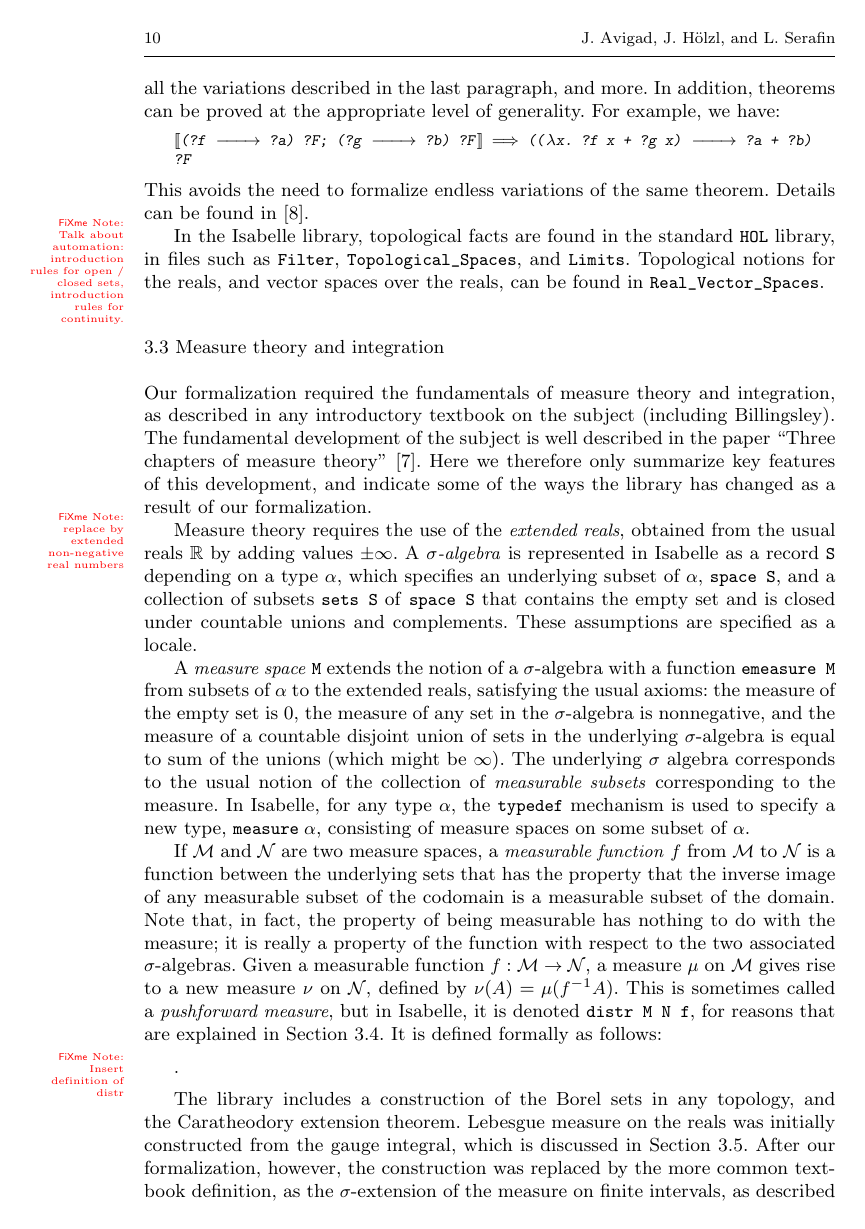
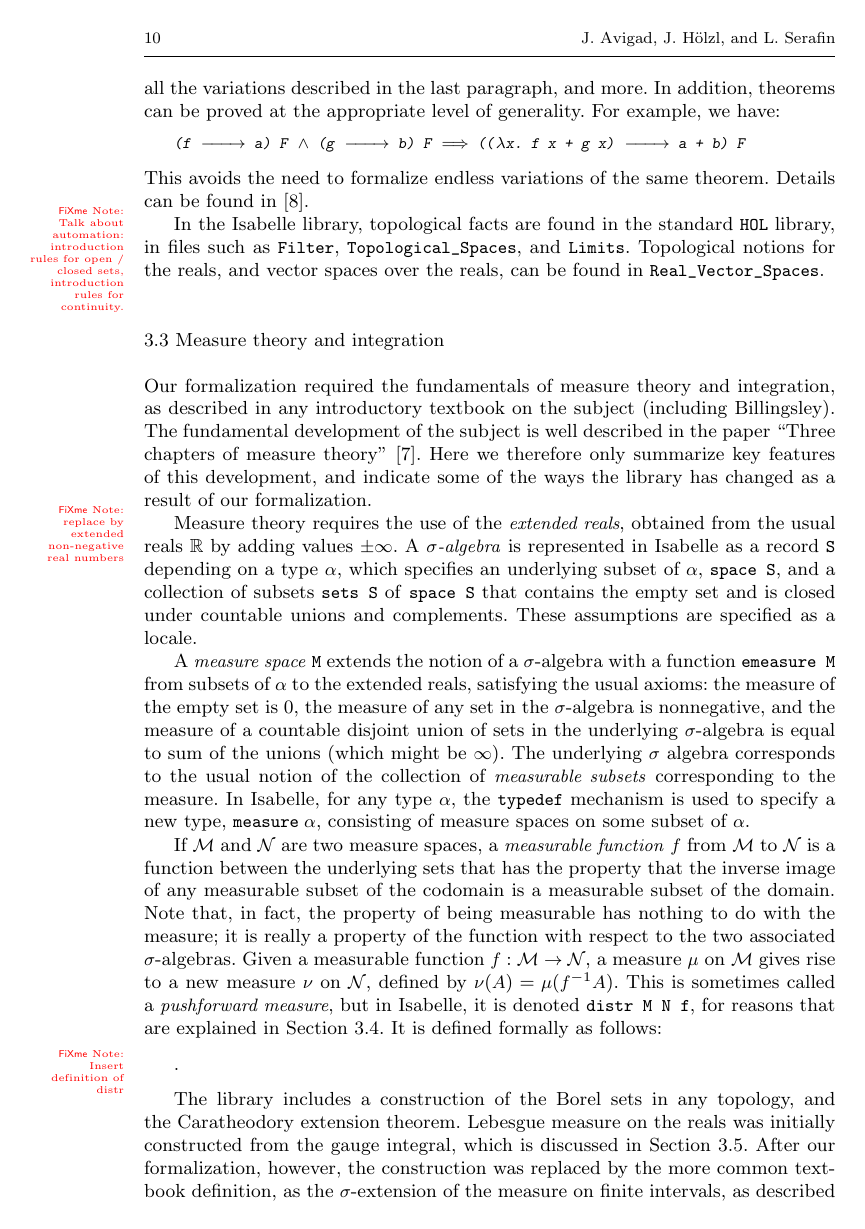
Before and after one commit to avigad/isabelle, a LaTeX paper (JAR/clt.tex, which reads JAR/snippets-generated.tex): page 10 of 29. Compiled offline with pdfLaTeX; a LaTeX package or settings file that is missing is left out.

Commit message:
use OptionalSugar for Isabelle's latex generator

```diff
--- a/JAR/clt.tex
+++ b/JAR/clt.tex
@@ -240,12 +240,13 @@ Conventional reasoning about limits was ubiquitous in our formalization. Everyda
 Here, the source and target spaces can be any topological space, including metric spaces or the natural numbers with the order topology. One can consider limits as $x$ approaches a value $a$, or $\infty$, or $-\infty$. One can also restrict consider the limit as $x$ approaches $a$ within a set $s$; saying $x$ approaches $a$ from the left (where $x$ and $a$ are real-valued, for example) is equivalent to saying that $x$ approaches $a$ on the interval $(-\infty, a)$. There is a similar range of variations on the output: $f(x)$ can approach a value, $b$, or $\infty$, or $-\infty$; and it can approach the value from the left, or from the right, or on any subset of the range of $f$. Not only does this threaten a combinatorial explosion of definitions, but also redundancy. For example, assuming $f(x)$ and $g(x)$ converge as $x$ approaches $a$, we have the identity $\lim_{x \to a} (f(x) + g(x)) = \lim_{x \to a} f(x) + \lim_{x \to a} g(x)$, but this also holds under all the variations of convergence in the source.
 
 To handle the many instances of convergence that arose in the formalization, we used Isabelle's elegant library for dealing with limits via filters, as described in \cite{hoelzl:et:al:13}. The idea is that when dealing with any notion of limit, the relevant notions of convergence in the source and the target can be represented by \emph{filters}. A {\em filter} over $X$ is a nonempty set $\mathcal F \subseteq \mathcal P(X)$ such that if $A \subseteq B$ and $A \in \mathcal F$, then $B \in \mathcal F$, and if $A, B \in \mathcal F$, then $A \cap B \in \mathcal F$. The general notion of limit in Isabelle, {\tt filterlim f F1 F2}, says, roughly, that the function $f$ ``converges'' in the sense of $F_2$, as the input converges in the sense of $F_1$. By specializing $F_1$ and $F_2$ appropriately, we obtain all the variations described in the last paragraph, and more. In addition, theorems can be proved at the appropriate level of generality. For example, we have:
-\Snippet{test}
+\Snippet{tendstoadd}
 This avoids the need to formalize endless variations of the same theorem. Details can be found in \cite{hoelzl:et:al:13}.
 
 \todo{Talk about automation: introduction rules for open / closed sets, introduction rules for continuity.}
 
 In the Isabelle library, topological facts are found in the standard \texttt{HOL} library, in files such as \texttt{Filter}, \verb=Topological_Spaces=, and \texttt{Limits}. Topological notions for the reals, and vector spaces over the reals, can be found in \verb=Real_Vector_Spaces=.
+
 
 \subsection{Measure theory and integration}
 \label{subsection:measure:theory}
--- a/JAR/snippets-generated.tex
+++ b/JAR/snippets-generated.tex
@@ -1,3 +1,3 @@
-\DefineSnippet{test}{
-   \isa{{\isasymlbrakk}{\isacharparenleft}{\isacharquery}f\ {\isasymlonglongrightarrow}\ {\isacharquery}a{\isacharparenright}\ {\isacharquery}F{\isacharsemicolon}\ {\isacharparenleft}{\isacharquery}g\ {\isasymlonglongrightarrow}\ {\isacharquery}b{\isacharparenright}\ {\isacharquery}F{\isasymrbrakk}\ {\isasymLongrightarrow}\ {\isacharparenleft}{\isacharparenleft}{\isasymlambda}x{\isachardot}\ {\isacharquery}f\ x\ {\isacharplus}\ {\isacharquery}g\ x{\isacharparenright}\ {\isasymlonglongrightarrow}\ {\isacharquery}a\ {\isacharplus}\ {\isacharquery}b{\isacharparenright}\ {\isacharquery}F}
+\DefineSnippet{tendstoadd}{
+   \isa{{\isacharparenleft}f\ {\isasymlonglongrightarrow}\ a{\isacharparenright}\ F\ {\isasymand}\ {\isacharparenleft}g\ {\isasymlonglongrightarrow}\ b{\isacharparenright}\ F\ {\isasymLongrightarrow}\ {\isacharparenleft}{\isacharparenleft}{\isasymlambda}x{\isachardot}\ f\ x\ {\isacharplus}\ g\ x{\isacharparenright}\ {\isasymlonglongrightarrow}\ a\ {\isacharplus}\ b{\isacharparenright}\ F}
  }%EndSnippet%
```
Also changed, not shown: 1 other file.
